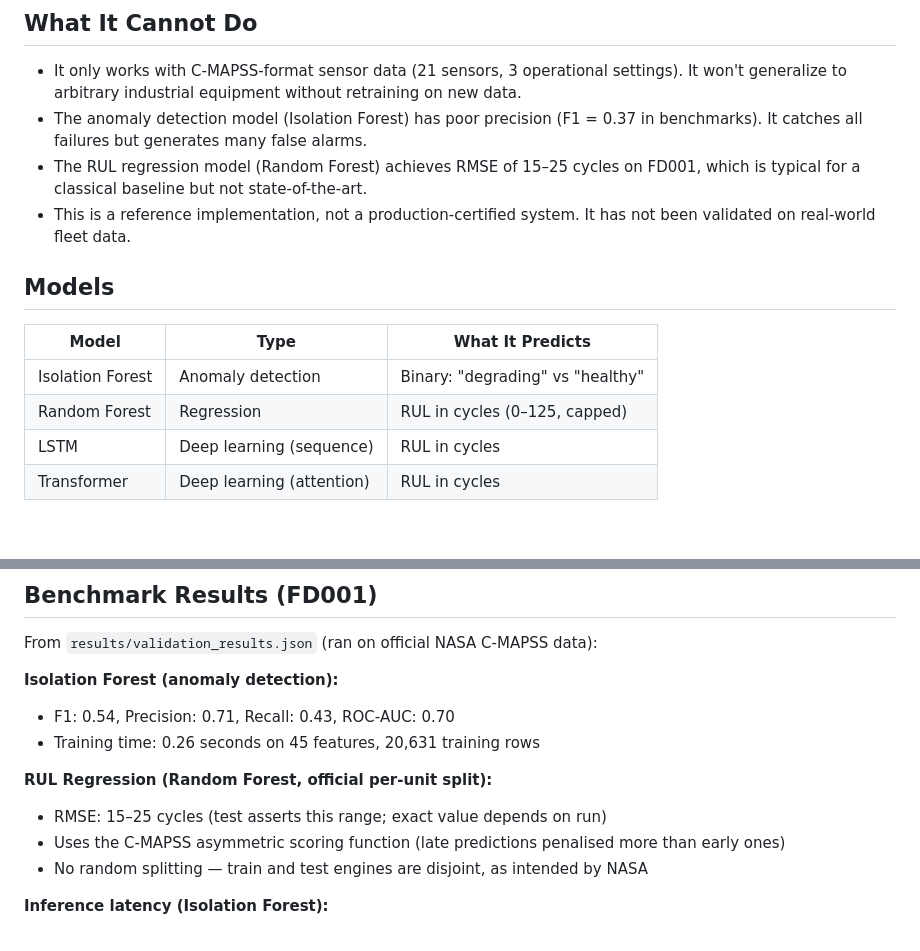
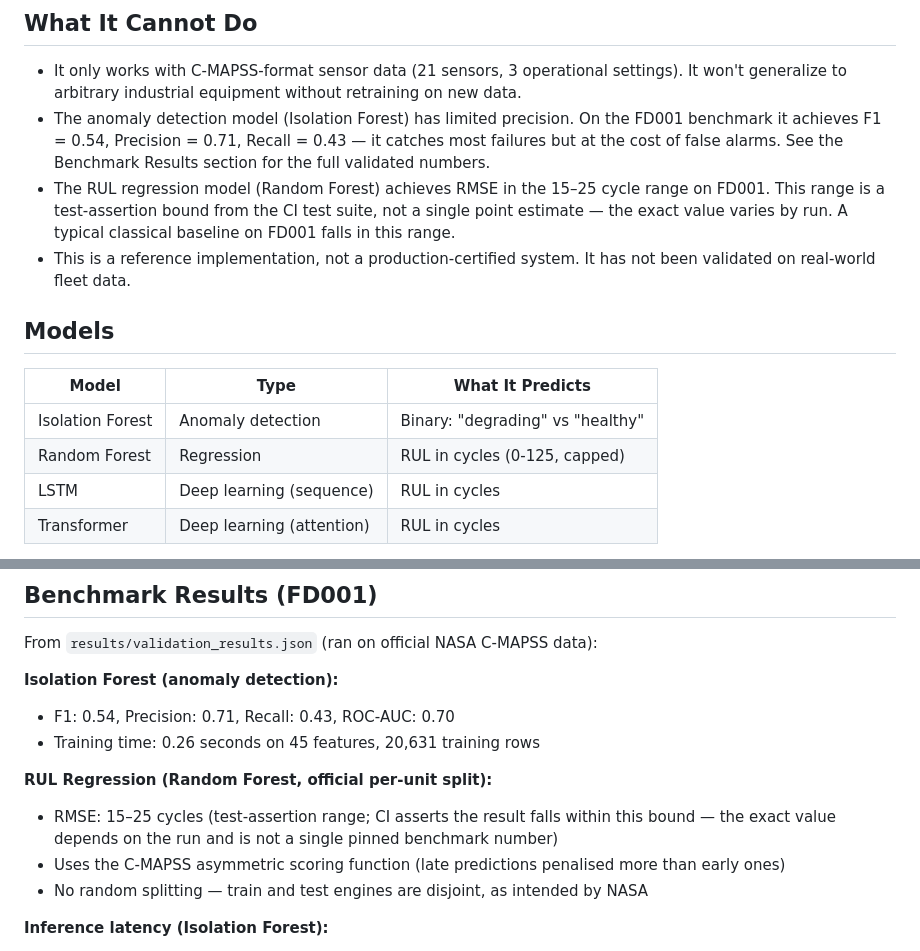
Before and after one commit to poojakira/PulseNet-RUL-Forecasting, a Markdown page: README.md, 2 parts joined by grey strips. GitHub-like rendering; blank space fills up the shorter version.

Commit message:
docs: fix F1 contradiction (remove 0.37, keep validated 0.54 benchmark); clarify RMSE 15-25 is CI assertion range not pinned benchmark

```diff
--- a/README.md
+++ b/README.md
@@ -14,8 +14,8 @@ PulseNet predicts how many operating cycles a turbofan engine has left before fa
 ## What It Cannot Do
 
 - It only works with C-MAPSS-format sensor data (21 sensors, 3 operational settings). It won't generalize to arbitrary industrial equipment without retraining on new data.
-- The anomaly detection model (Isolation Forest) has poor precision (F1 = 0.37 in benchmarks). It catches all failures but generates many false alarms.
-- The RUL regression model (Random Forest) achieves RMSE of 15–25 cycles on FD001, which is typical for a classical baseline but not state-of-the-art.
+- The anomaly detection model (Isolation Forest) has limited precision. On the FD001 benchmark it achieves F1 = 0.54, Precision = 0.71, Recall = 0.43 — it catches most failures but at the cost of false alarms. See the Benchmark Results section for the full validated numbers.
+- The RUL regression model (Random Forest) achieves RMSE in the 15–25 cycle range on FD001. This range is a test-assertion bound from the CI test suite, not a single point estimate — the exact value varies by run. A typical classical baseline on FD001 falls in this range.
 - This is a reference implementation, not a production-certified system. It has not been validated on real-world fleet data.
 
 ## Models
@@ -23,7 +23,7 @@ PulseNet predicts how many operating cycles a turbofan engine has left before fa
 | Model | Type | What It Predicts |
 |-------|------|-----------------|
 | Isolation Forest | Anomaly detection | Binary: "degrading" vs "healthy" |
-| Random Forest | Regression | RUL in cycles (0–125, capped) |
+| Random Forest | Regression | RUL in cycles (0-125, capped) |
 | LSTM | Deep learning (sequence) | RUL in cycles |
 | Transformer | Deep learning (attention) | RUL in cycles |
 
@@ -38,7 +38,7 @@ From `results/validation_results.json` (ran on official NASA C-MAPSS data):
 - Training time: 0.26 seconds on 45 features, 20,631 training rows
 
 **RUL Regression (Random Forest, official per-unit split):**
-- RMSE: 15–25 cycles (test asserts this range; exact value depends on run)
+- RMSE: 15–25 cycles (test-assertion range; CI asserts the result falls within this bound — the exact value depends on the run and is not a single pinned benchmark number)
 - Uses the C-MAPSS asymmetric scoring function (late predictions penalised more than early ones)
 - No random splitting — train and test engines are disjoint, as intended by NASA
 
```
Also changed, not shown: other parts of README.md (+1 -1 lines).
